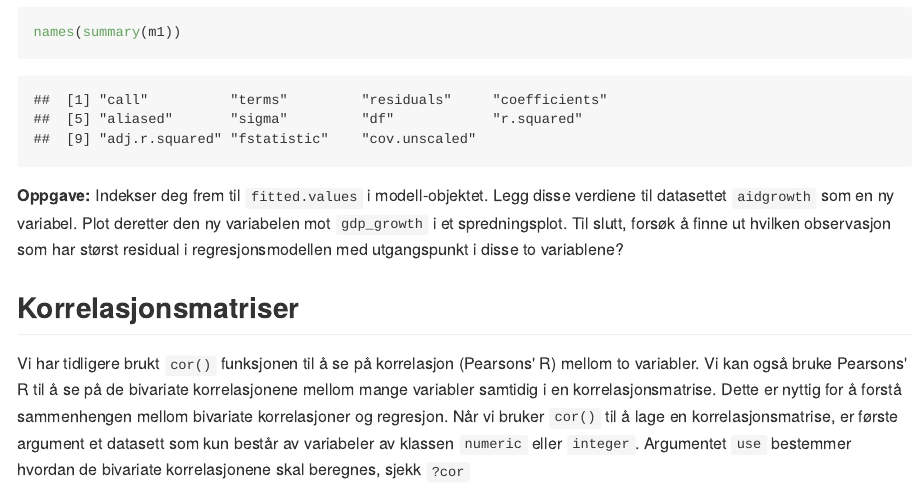
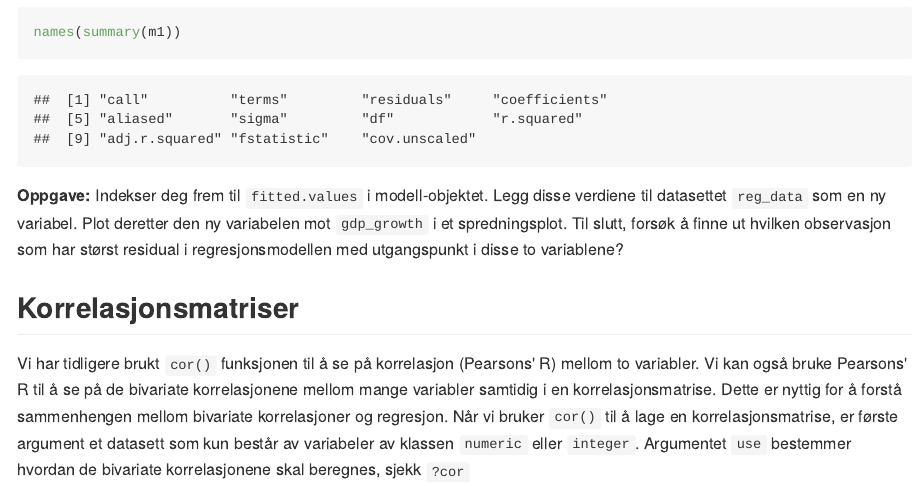
Before and after one commit to amitchitra/stv1020R, an R Markdown document (docs/Seminar4.Rmd): the page in a window 1100 px wide, from 5990 px down. The pictures show the output file docs/Seminar4.md that the author committed with the source, drawn offline in the style of GitHub; long lines of code are wrapped.

Commit message:
Rettet skrivefeil

````diff
--- a/docs/Seminar4.Rmd
+++ b/docs/Seminar4.Rmd
@@ -243,7 +243,7 @@ names(summary(m1))
 ```
 
 **Oppgave:** Indekser deg frem til `fitted.values` i modell-objektet.
-Legg disse verdiene til datasettet `aidgrowth` som en ny variabel.  Plot deretter den ny variabelen mot `gdp_growth` i et spredningsplot. Til slutt, forsøk å finne ut hvilken observasjon som har størst residual i regresjonsmodellen med utgangspunkt i disse to variablene?
+Legg disse verdiene til datasettet `reg_data` som en ny variabel.  Plot deretter den ny variabelen mot `gdp_growth` i et spredningsplot. Til slutt, forsøk å finne ut hvilken observasjon som har størst residual i regresjonsmodellen med utgangspunkt i disse to variablene?
 
 
 ## Korrelasjonsmatriser
````
Also changed, not shown: docs/Seminar4.md.
